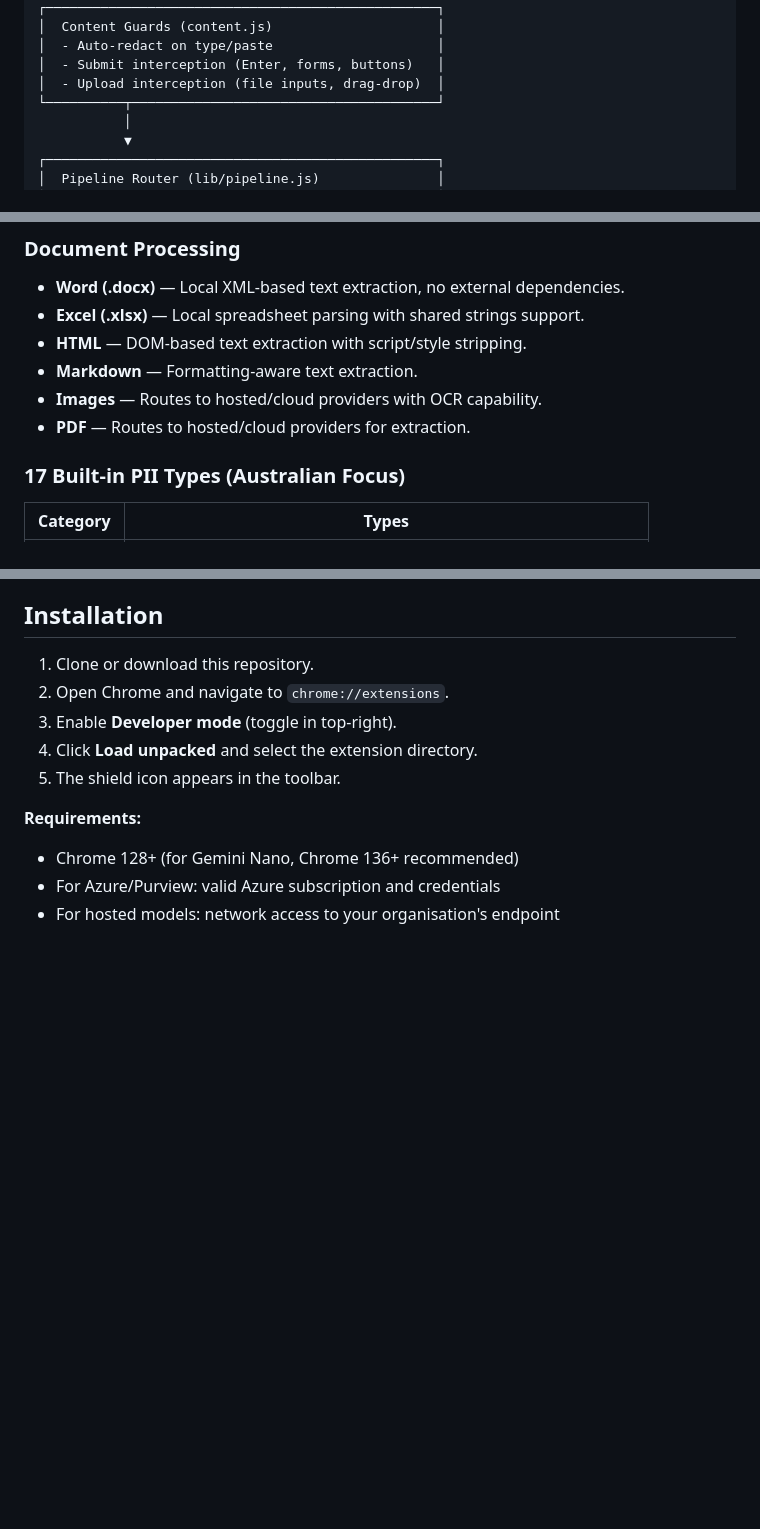
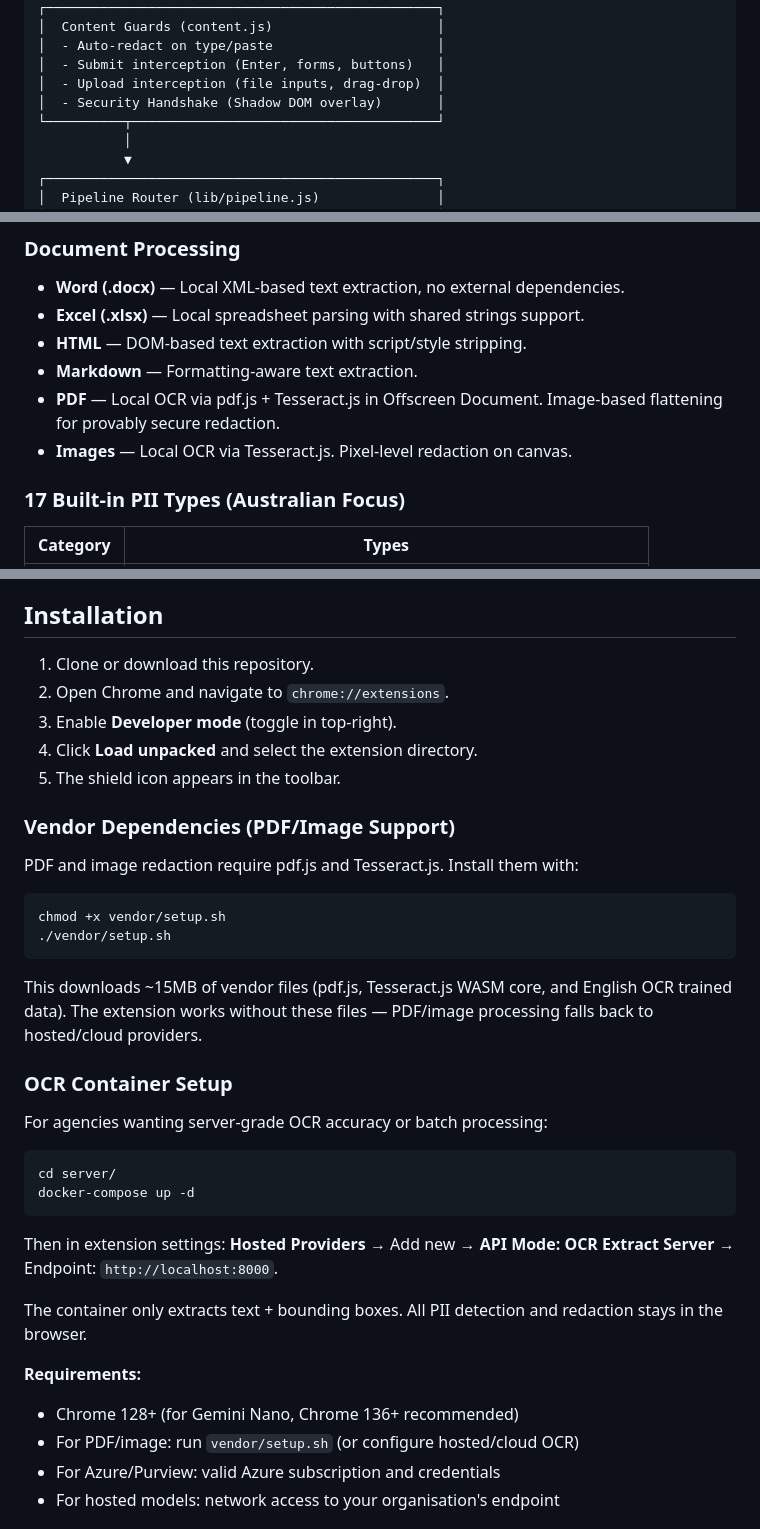
Before and after one commit to bmaidev/looselipssinkships.extension, a Markdown page: README.md, 3 parts joined by grey strips. GitHub-like rendering; blank space fills up the shorter version.

````diff
--- a/README.md
+++ b/README.md
@@ -22,6 +22,7 @@ Content Input (text / document / upload)
 │  - Auto-redact on type/paste                     │
 │  - Submit interception (Enter, forms, buttons)   │
 │  - Upload interception (file inputs, drag-drop)  │
+│  - Security Handshake (Shadow DOM overlay)       │
 └──────────┬───────────────────────────────────────┘
            │
            ▼
@@ -93,8 +120,8 @@ Intercepts file uploads to check documents for PII before they leave the page.
 - **Excel (.xlsx)** — Local spreadsheet parsing with shared strings support.
 - **HTML** — DOM-based text extraction with script/style stripping.
 - **Markdown** — Formatting-aware text extraction.
-- **Images** — Routes to hosted/cloud providers with OCR capability.
-- **PDF** — Routes to hosted/cloud providers for extraction.
+- **PDF** — Local OCR via pdf.js + Tesseract.js in Offscreen Document. Image-based flattening for provably secure redaction.
+- **Images** — Local OCR via Tesseract.js. Pixel-level redaction on canvas.
 
 ### 17 Built-in PII Types (Australian Focus)
 | Category | Types |
@@ -123,8 +151,33 @@ Intercepts file uploads to check documents for PII before they leave the page.
 4. Click **Load unpacked** and select the extension directory.
 5. The shield icon appears in the toolbar.
 
+### Vendor Dependencies (PDF/Image Support)
+
+PDF and image redaction require pdf.js and Tesseract.js. Install them with:
+
+```bash
+chmod +x vendor/setup.sh
+./vendor/setup.sh
+```
+
+This downloads ~15MB of vendor files (pdf.js, Tesseract.js WASM core, and English OCR trained data). The extension works without these files — PDF/image processing falls back to hosted/cloud providers.
+
+### OCR Container Setup
+
+For agencies wanting server-grade OCR accuracy or batch processing:
+
+```bash
+cd server/
+docker-compose up -d
+```
+
+Then in extension settings: **Hosted Providers** → Add new → **API Mode: OCR Extract Server** → Endpoint: `http://localhost:8000`.
+
+The container only extracts text + bounding boxes. All PII detection and redaction stays in the browser.
+
 **Requirements:**
 - Chrome 128+ (for Gemini Nano, Chrome 136+ recommended)
+- For PDF/image: run `vendor/setup.sh` (or configure hosted/cloud OCR)
 - For Azure/Purview: valid Azure subscription and credentials
 - For hosted models: network access to your organisation's endpoint
 
````
Also changed, not shown: other parts of README.md (+62 -16 lines).
